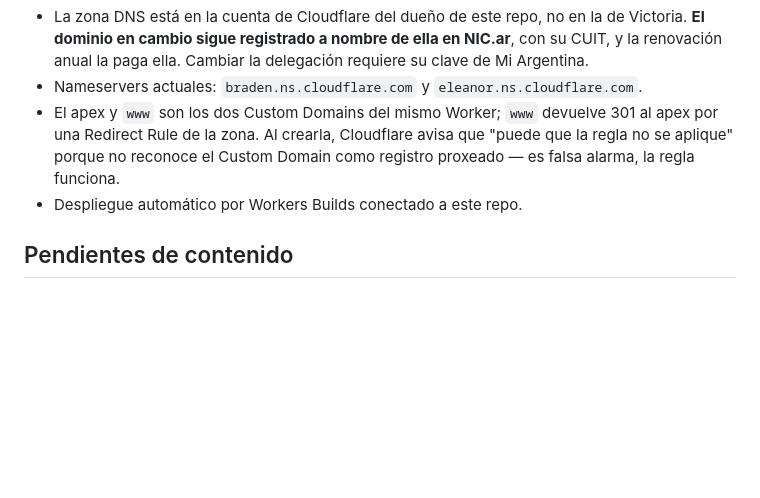
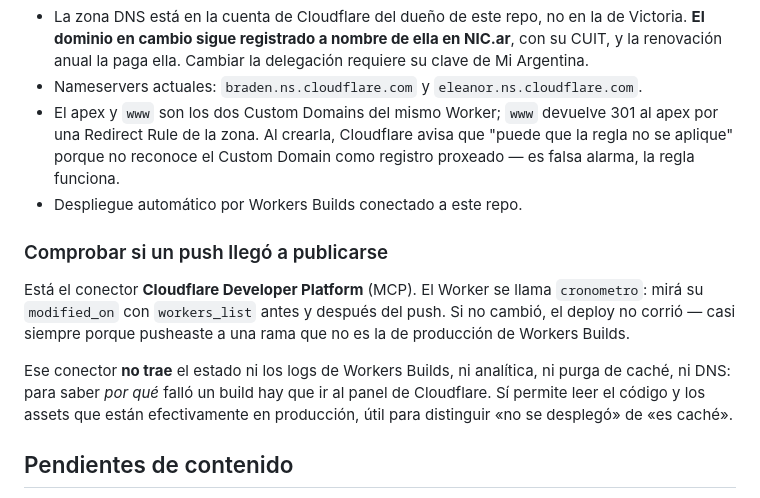
Before and after one commit to juliobarbol/incontextenglish, a Markdown page: CLAUDE.md, the part around the change. Rendered like a GitHub page; blank space fills up the shorter version.

Commit message:
Anota como comprobar si un push llego a publicarse
El conector de Cloudflare permite mirar el modified_on del Worker cronometro
antes y despues del push. No cubre el estado ni los logs de Workers Builds, asi
que queda anotado tambien lo que hay que ir a buscar al panel.

Co-Authored-By: Claude Opus 5 <noreply@anthropic.com>
Claude-Session: https://claude.ai/code/session_01QVfoFpj3nXyHDFwWWPEd7S

```diff
--- a/CLAUDE.md
+++ b/CLAUDE.md
@@ -124,6 +124,18 @@ No se deduce del código, y el procedimiento completo está en el README:
   — es falsa alarma, la regla funciona.
 - Despliegue automático por Workers Builds conectado a este repo.
 
+### Comprobar si un push llegó a publicarse
+
+Está el conector **Cloudflare Developer Platform** (MCP). El Worker se llama
+`cronometro`: mirá su `modified_on` con `workers_list` antes y después del push.
+Si no cambió, el deploy no corrió — casi siempre porque pusheaste a una rama que
+no es la de producción de Workers Builds.
+
+Ese conector **no trae** el estado ni los logs de Workers Builds, ni analítica, ni
+purga de caché, ni DNS: para saber *por qué* falló un build hay que ir al panel de
+Cloudflare. Sí permite leer el código y los assets que están efectivamente en
+producción, útil para distinguir «no se desplegó» de «es caché».
+
 ## Pendientes de contenido
 
 Testimonios de alumnos (no existe la sección), fotos profesionales, y una página de
```
